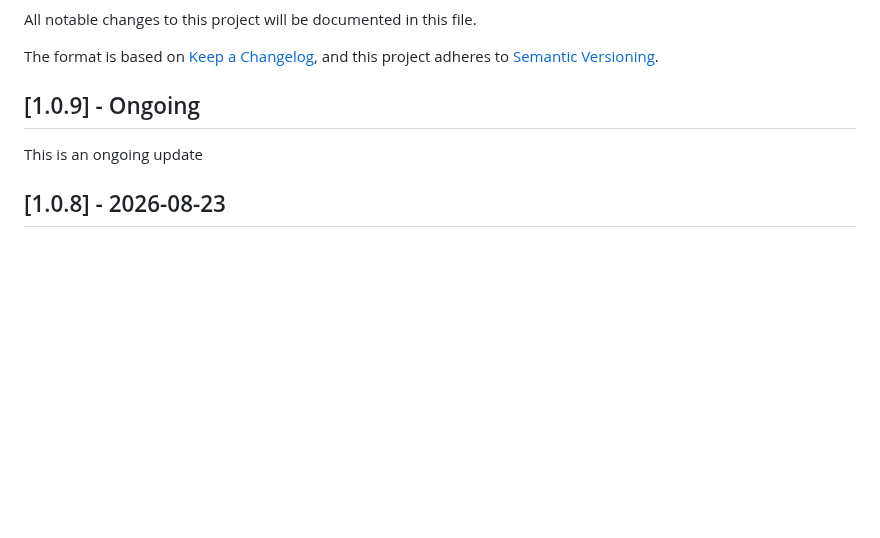
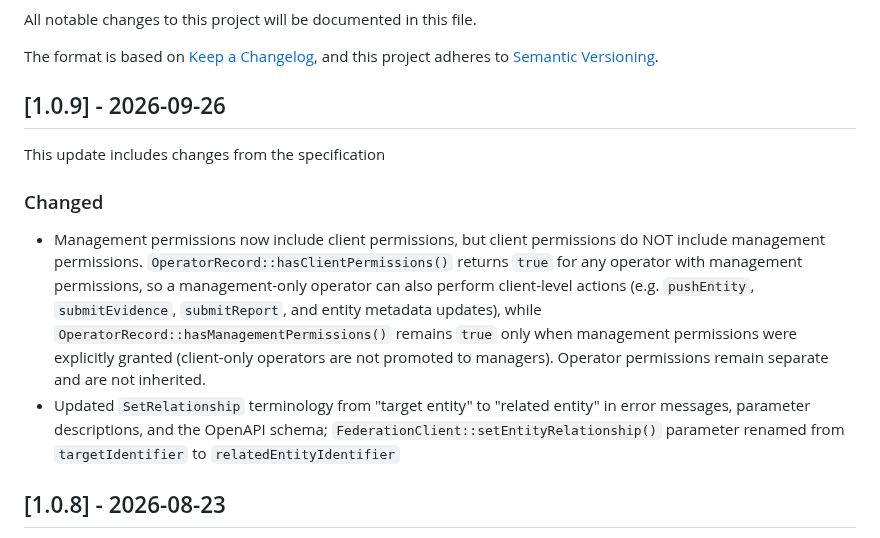
Before and after one commit to nosial/FederationLib, a Markdown page: CHANGELOG.md, the part around the change. GitHub-like rendering; blank space fills up the shorter version.

```diff
--- a/CHANGELOG.md
+++ b/CHANGELOG.md
@@ -5,10 +5,21 @@ All notable changes to this project will be documented in this file.
 The format is based on [Keep a Changelog](https://keepachangelog.com/en/1.0.0/),
 and this project adheres to [Semantic Versioning](https://semver.org/spec/v2.0.0.html).
 
-## [1.0.9] - Ongoing
+## [1.0.9] - 2026-09-26
 
-This is an ongoing update
+This update includes changes from the specification
 
+### Changed
+ - Management permissions now include client permissions, but client permissions do NOT include management
+   permissions. `OperatorRecord::hasClientPermissions()` returns `true` for any operator with management
+   permissions, so a management-only operator can also perform client-level actions (e.g. `pushEntity`,
+   `submitEvidence`, `submitReport`, and entity metadata updates), while
+   `OperatorRecord::hasManagementPermissions()` remains `true` only when management permissions were explicitly
+   granted (client-only operators are not promoted to managers). Operator permissions remain separate and are not
+   inherited.
+ - Updated `SetRelationship` terminology from "target entity" to "related entity" in error messages, parameter
+   descriptions, and the OpenAPI schema; `FederationClient::setEntityRelationship()` parameter renamed from
+   `targetIdentifier` to `relatedEntityIdentifier`
 
 
 
```
